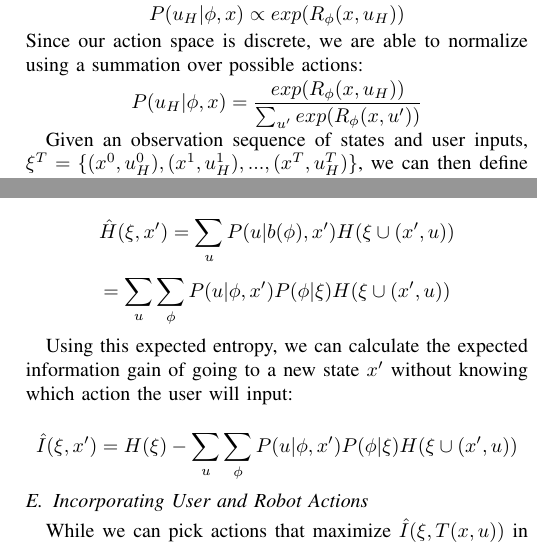
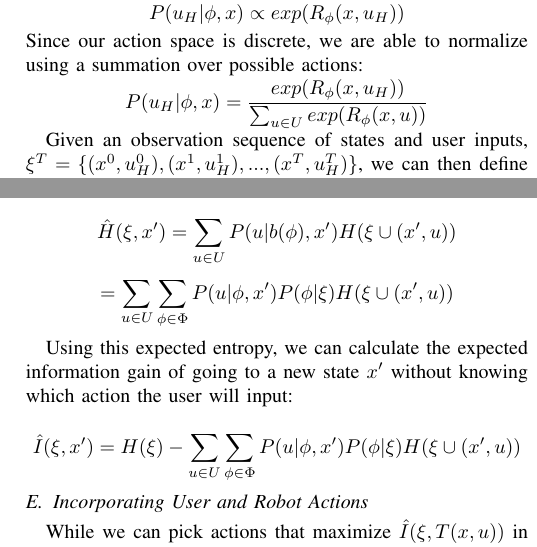
Before and after one commit to cu-ironlab/SharedAutonomyStudyPaper, a LaTeX paper (camera_ready.tex): two parts of the columns of pages 3 and 4 of 10, joined at a grey line, cut so that both start at the same text. Compiled offline with pdfLaTeX; a missing font is replaced by an installed copy or a similar font; a LaTeX package or settings file that is missing is left out.

Commit message:
made summation over sets more explicitly notated, as requested by R3

```diff
--- a/camera_ready.tex
+++ b/camera_ready.tex
@@ -108,7 +108,7 @@ P(u_H|\phi, x) \propto exp(R_\phi (x, u_H))
 \]
 Since our action space is discrete, we are able to normalize using a summation over possible actions:
 \[
-P(u_H|\phi, x) = \frac{exp(R_\phi (x, u_H))}{\sum_{u'} exp(R_\phi (x, u'))}
+P(u_H|\phi, x) = \frac{exp(R_\phi (x, u_H))}{\sum_{u \in U} exp(R_\phi (x, u))}
 \]
 
 Given an observation sequence of states and user inputs, $\xi^T = \{(x^0, u_H^0), (x^1, u_H^1), ..., (x^T, u_H^T)\}$, we can then define the likelihood of this observation sequence for a given $\phi$ through the following equation:
@@ -162,16 +162,16 @@ I(\xi, \xi') = H(\xi) - H(\xi')
 However, the difficulty in evaluating the information gain of a state is that $u_H'$ is not known prior to visiting the state. To solve this, we follow the approach of \citet{holub2008entropy} by calculating the expected entropy through looping over all possible user actions at the state and summing each conditional entropy weighted by the likelihood of the user picking the action according to our current belief state about the user's goal, $b(\phi)$:
 
 \[
-\hat{H}(\xi, x') = \sum_u P(u|b(\phi),x')H(\xi \cup (x', u))
+\hat{H}(\xi, x') = \sum_{u \in U} P(u|b(\phi),x')H(\xi \cup (x', u))
 \]
 \[
-= \sum_u \sum_\phi P(u|\phi,x')P(\phi|\xi)H(\xi \cup (x', u))
+= \sum_{u \in U} \sum_{\phi \in \Phi} P(u|\phi,x')P(\phi|\xi)H(\xi \cup (x', u))
 \]
 
 Using this expected entropy, we can calculate the expected information gain of going to a new state $x'$ without knowing which action the user will input:
 
 \[
-\hat{I}(\xi, x') = H(\xi) - \sum_u \sum_\phi P(u|\phi,x')P(\phi|\xi)H(\xi \cup (x', u))
+\hat{I}(\xi, x') = H(\xi) - \sum_{u \in U} \sum_{\phi \in \Phi} P(u|\phi,x')P(\phi|\xi)H(\xi \cup (x', u))
 \]
 
 \subsection{Incorporating User and Robot Actions}
```
Also changed, not shown: camera_ready.tex (8 more changed lines).
